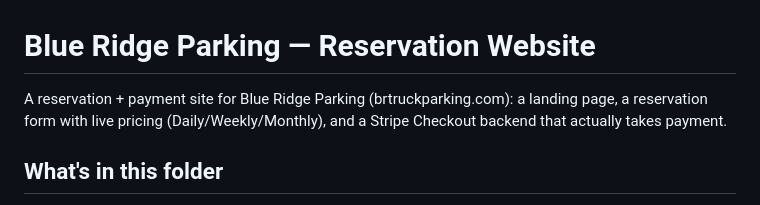
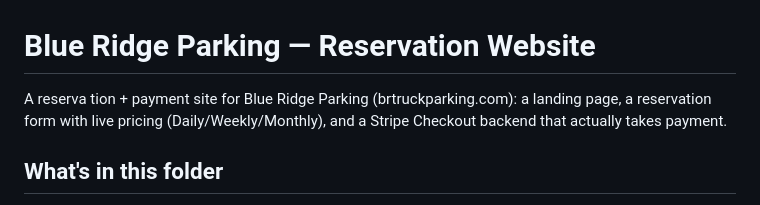
Before and after one commit to jlafevers/blue-ridge-parking, a Markdown page: README.md, the part around the change. Rendered like a GitHub page.

```diff
--- a/README.md
+++ b/README.md
@@ -1,6 +1,6 @@
 # Blue Ridge Parking — Reservation Website
 
-A reservation + payment site for Blue Ridge Parking (brtruckparking.com):
+A reserva tion + payment site for Blue Ridge Parking (brtruckparking.com):
 a landing page, a reservation form with live pricing (Daily/Weekly/Monthly),
 and a Stripe Checkout backend that actually takes payment.
 
```
